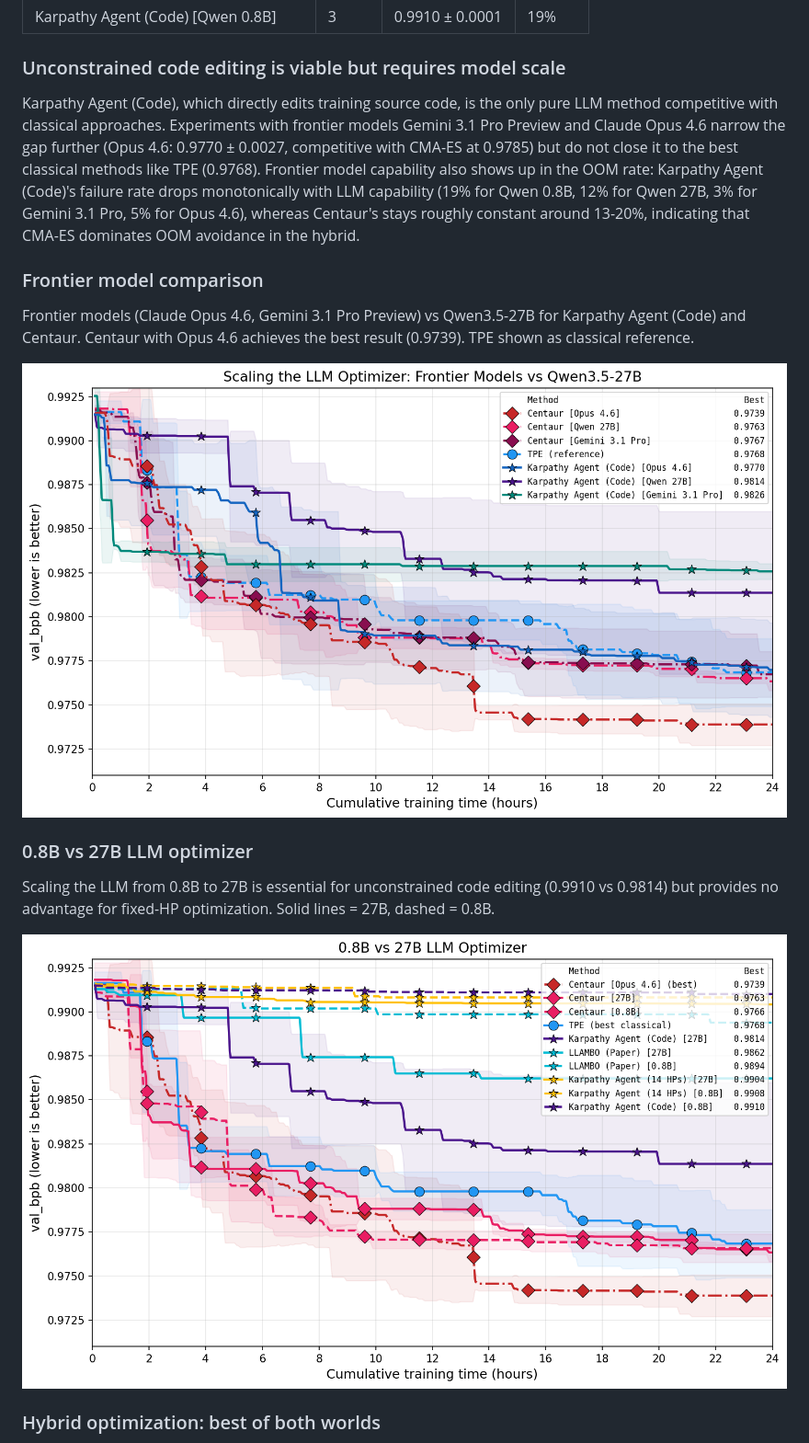
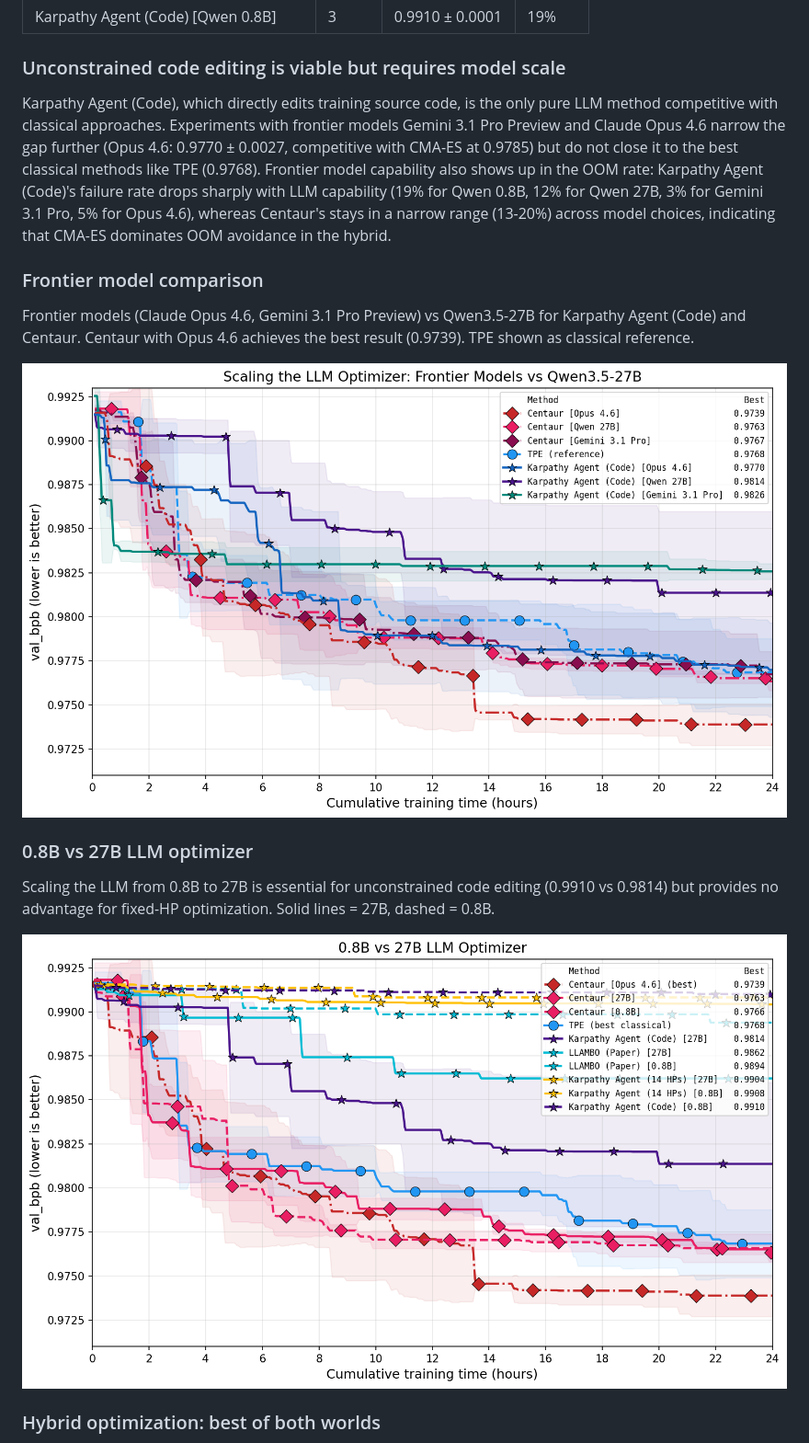
Before and after one commit to ferreirafabio/autoresearch-automl, a Markdown page: README.md, the part around the change. Shown: that part at 92% size. Rendered like a GitHub page; pictures changed too: assets/exp2_all_walltime.png, assets/exp2_gemini_frontier.png.

Commit message:
Matplotlib per-method marker offset; fix 'monotonic' -> 'sharp' in README + demo OOM text

```diff
--- a/README.md
+++ b/README.md
@@ -64,7 +64,7 @@ Best in each category is highlighted: <span style="background-color:#0072B2;colo
 
 ### Unconstrained code editing is viable but requires model scale
 
-Karpathy Agent (Code), which directly edits training source code, is the only pure LLM method competitive with classical approaches. Experiments with frontier models Gemini 3.1 Pro Preview and Claude Opus 4.6 narrow the gap further (Opus 4.6: 0.9770 ± 0.0027, competitive with CMA-ES at 0.9785) but do not close it to the best classical methods like TPE (0.9768). Frontier model capability also shows up in the OOM rate: Karpathy Agent (Code)'s failure rate drops monotonically with LLM capability (19% for Qwen 0.8B, 12% for Qwen 27B, 3% for Gemini 3.1 Pro, 5% for Opus 4.6), whereas Centaur's stays roughly constant around 13-20%, indicating that CMA-ES dominates OOM avoidance in the hybrid.
+Karpathy Agent (Code), which directly edits training source code, is the only pure LLM method competitive with classical approaches. Experiments with frontier models Gemini 3.1 Pro Preview and Claude Opus 4.6 narrow the gap further (Opus 4.6: 0.9770 ± 0.0027, competitive with CMA-ES at 0.9785) but do not close it to the best classical methods like TPE (0.9768). Frontier model capability also shows up in the OOM rate: Karpathy Agent (Code)'s failure rate drops sharply with LLM capability (19% for Qwen 0.8B, 12% for Qwen 27B, 3% for Gemini 3.1 Pro, 5% for Opus 4.6), whereas Centaur's stays in a narrow range (13-20%) across model choices, indicating that CMA-ES dominates OOM avoidance in the hybrid.
 
 ### Frontier model comparison
 
```
Also changed, not shown: assets/exp2_27b_walltime.png, 2 other files.
